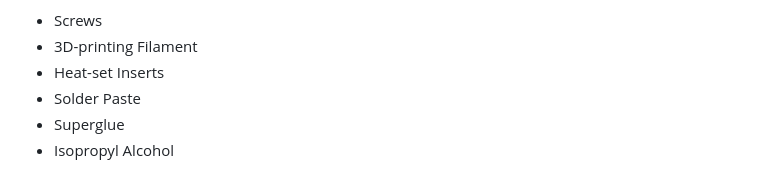
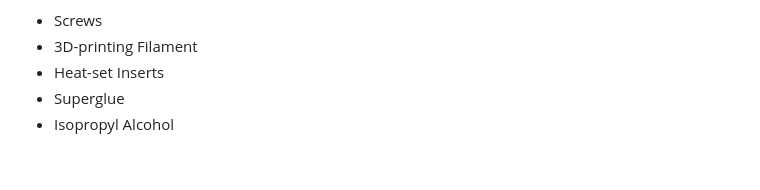
Before and after one commit to BlueMustrad/AeroBrick, a Markdown page: README.md, the part around the change. Rendered like a GitHub page.

```diff
--- a/README.md
+++ b/README.md
@@ -56,6 +56,5 @@ Disclaimer: These prices do not factor in shipping or taxes!
 - Screws
 - 3D-printing Filament
 - Heat-set Inserts
-- Solder Paste
 - Superglue
 - Isopropyl Alcohol
```
